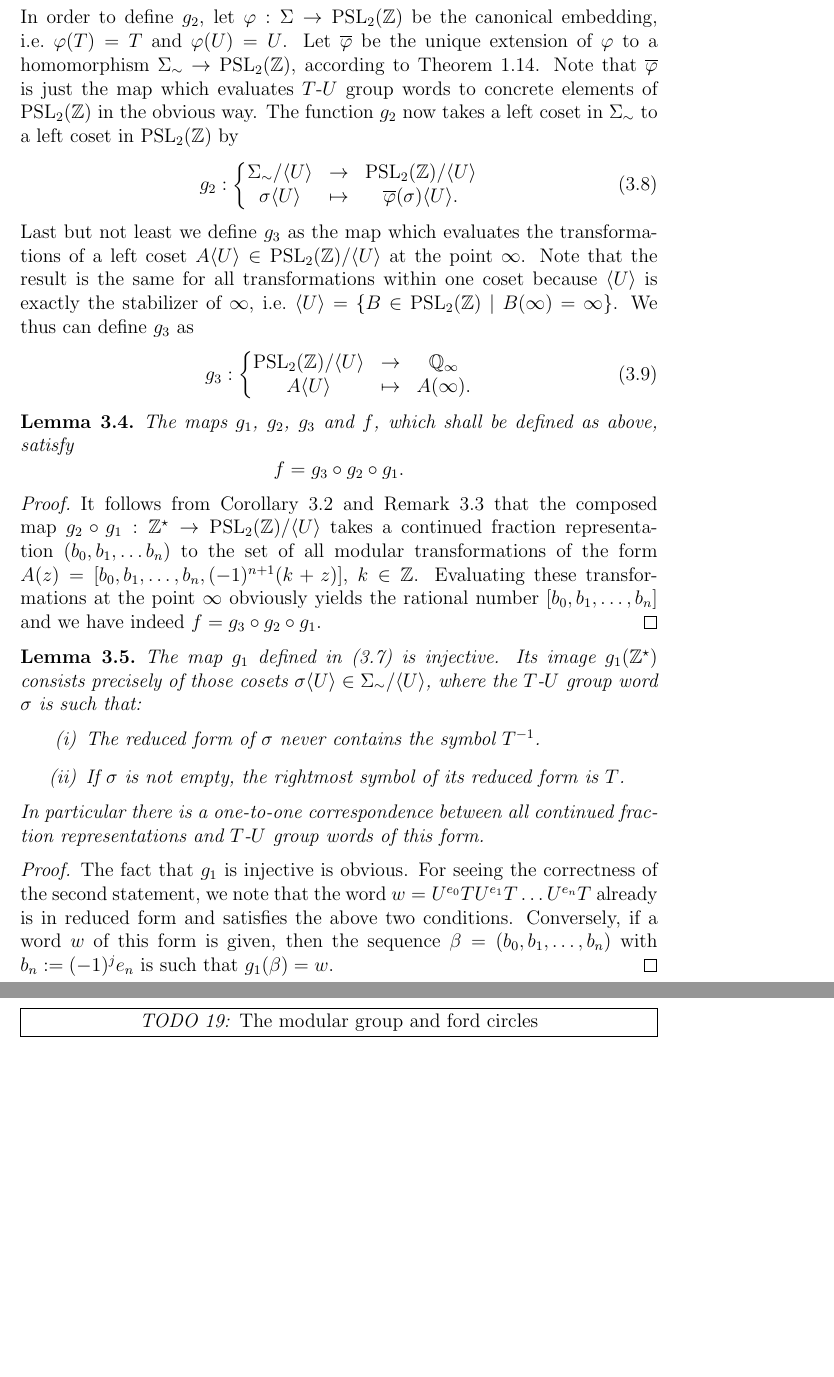
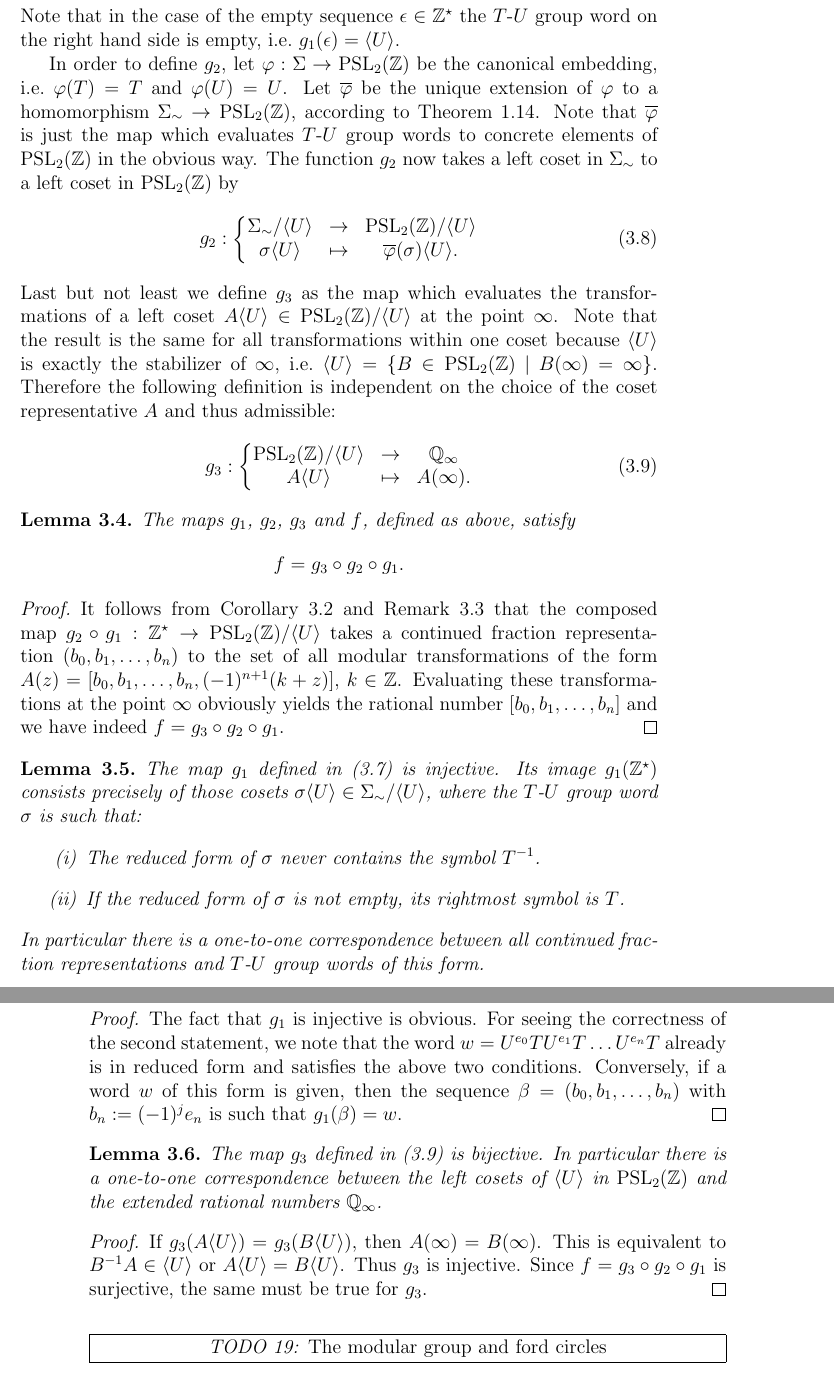
Before and after one commit to RafaelMri/ModularGroup, a LaTeX document (tex/main.tex, which reads tex/sec-fordconf.tex): two parts of pages 59 and 61 of 66 before the commit and two parts of pages 59 and 60 of 66 after it, joined at a grey line, cut at the place of the change, the shorter picture padded with empty space. Compiled offline with LaTeX, dvips and Ghostscript; the source files are stored in an older character set and shown here as Unicode.

Commit message:
proved g_3 to be bijective

```diff
--- a/tex/sec-fordconf.tex
+++ b/tex/sec-fordconf.tex
@@ -120,36 +121,47 @@ Let us first turn to the definition of $g_1$, which maps a continued fraction re
 \end{equation}
+Note that in the case of the empty sequence $\epsilon \in \Words{\Z}$ the $T$-$U$ group word on the right hand side is empty, \ie $g_1(\epsilon) = \langle U \rangle$.
+
 In order to define $g_2$, let $\phi: \Sigma \to \PSL{\Z}$ be the canonical embedding, \ie $\phi(T) = T$ and $\phi(U) = U$. Let $\overline{\phi}$ be the unique extension of $\phi$ to a homomorphism $\FreeGrp{\Syms} \to \PSL{\Z}$, according to Theorem~\ref{thm_FreeGrpUniqueHom}. Note that $\overline{\phi}$ is just the map which evaluates $T$-$U$ group words to concrete elements of $\PSL{\Z}$ in the obvious way. The function $g_2$ now takes  a left coset in $\FreeGrp{\Syms}$ to a left coset in $\PSL{\Z}$ by
 \begin{equation}
 \label{eqn_MapPathToCoset}
 \fundef{g_2}{\FreeGrp{\Syms} / \langle U \rangle}{\PSL{\Z} / \langle U \rangle}{\sigma \langle U \rangle}{\overline{\phi}(\sigma) \langle U \rangle.}
 \end{equation}
-Last but not least we define $g_3$ as the map which evaluates the transformations of a left coset $A \langle U \rangle \in \PSL{\Z} / \langle U \rangle$ at the point $\infty$. Note that the result is the same for all transformations within one coset because $\langle U \rangle$ is exactly the stabilizer of $\infty$, \ie $\langle U \rangle = \setdef{B \in \PSL{\Z}}{B(\infty) = \infty}$. We thus can define $g_3$ as
+Last but not least we define $g_3$ as the map which evaluates the transformations of a left coset $A \langle U \rangle \in \PSL{\Z} / \langle U \rangle$ at the point $\infty$. Note that the result is the same for all transformations within one coset because $\langle U \rangle$ is exactly the stabilizer of $\infty$, \ie $\langle U \rangle = \setdef{B \in \PSL{\Z}}{B(\infty) = \infty}$. Therefore the following definition is independent on the choice of the coset representative $A$ and thus admissible:
 \begin{equation}
 \label{eqn_MapCosetToEQ}
 \fundef{g_3}{\PSL{\Z} / \langle U \rangle}{\EQ}{A \langle U \rangle}{A(\infty).}
 \end{equation}
 
 \begin{lemma}
-The maps $g_1$, $g_2$, $g_3$ and $f$, which shall be defined as above, satisfy
+The maps $g_1$, $g_2$, $g_3$ and $f$, defined as above, satisfy
 \begin{equation*}
 f = g_3 \circ g_2 \circ g_1.
 \end{equation*}
 \end{lemma}
 \begin{proof}
-It follows from Corollary~\ref{cor_ModTransConFrac} and Remark~\ref{rem_TUAlgConFrac} that the composed map $g_2 \circ g_1: \Words{\Z} \to \PSL{\Z} / \langle U \rangle$ takes a continued fraction representation $(b_0,b_1,\dots b_n)$ to the set of all modular transformations of the form $A(z) = [b_0,b_1,\dots,b_n,(-1)^{n+1}(k + z)]$, $k \in \Z$. Evaluating these transformations at the point $\infty$ obviously yields the rational number $[b_0,b_1,\dots,b_n]$ and we have indeed $f = g_3 \circ g_2 \circ g_1$.
+It follows from Corollary~\ref{cor_ModTransConFrac} and Remark~\ref{rem_TUAlgConFrac} that the composed map $g_2 \circ g_1: \Words{\Z} \to \PSL{\Z} / \langle U \rangle$ takes a continued fraction representation $(b_0,b_1,\dots,b_n)$ to the set of all modular transformations of the form $A(z) = [b_0,b_1,\dots,b_n,(-1)^{n+1}(k + z)]$, $k \in \Z$. Evaluating these transformations at the point $\infty$ obviously yields the rational number $[b_0,b_1,\dots,b_n]$ and we have indeed $f = g_3 \circ g_2 \circ g_1$.
 \end{proof}
 
 \begin{lemma}
 The map $g_1$ defined in (\ref{eqn_MapConFracToPath}) is injective. Its image $g_1(\Words{\Z})$ consists precisely of those cosets $\sigma \langle U \rangle \in \FreeGrp{\Syms} / \langle U \rangle$, where the $T$-$U$ group word $\sigma$ is such that:
 \begin{enumerate}[\quad(i)]
 \item The reduced form of $\sigma$ never contains the symbol $\inv{T}$.
-\item If $\sigma$ is not empty, the rightmost symbol of its reduced form is $T$.
+\item If the reduced form of $\sigma$ is not empty, its rightmost symbol is $T$.
 \end{enumerate}
 In particular there is a one-to-one correspondence between all continued fraction representations and $T$-$U$ group words of this form.
 \end{lemma}
 \begin{proof}
 The fact that $g_1$ is injective is obvious. For seeing the correctness of the second statement, we note that the word $w = U^{e_0}TU^{e_1}T \dots U^{e_n}T$ already is in reduced form and satisfies the above two conditions. Conversely, if a word $w$ of this form is given, then the sequence $\beta = (b_0,b_1,\dots,b_n)$ with $b_n := (-1)^j e_n$ is such that $g_1(\beta) = w$.
 \end{proof}
+
+\begin{lemma}
+The map $g_3$ defined in (\ref{eqn_MapCosetToEQ}) is bijective. In particular there is a one-to-one correspondence between the left cosets of $\langle U \rangle$ in $\PSL{\Z}$ and the extended rational numbers $\EQ$.
+\end{lemma}
+\begin{proof}
+If $g_3(A \langle U \rangle) = g_3(B \langle U \rangle)$, then $A(\infty) = B (\infty)$. This is equivalent to $\inv{B}A \in \langle U \rangle$ or $A \langle U \rangle = B \langle U \rangle$. Thus $g_3$ is injective. Since $f = g_3 \circ g_2 \circ g_1$ is surjective, the same must be true for $g_3$.
+\end{proof}
+
+
 
 %We now take a closer look at the mapping properties of $g_1$, $g_2$ and $g_3$.
 %\begin{itemize}
```
Also changed, not shown: tex/sec-fordconf.tex (11 more changed lines), 1 other file.
